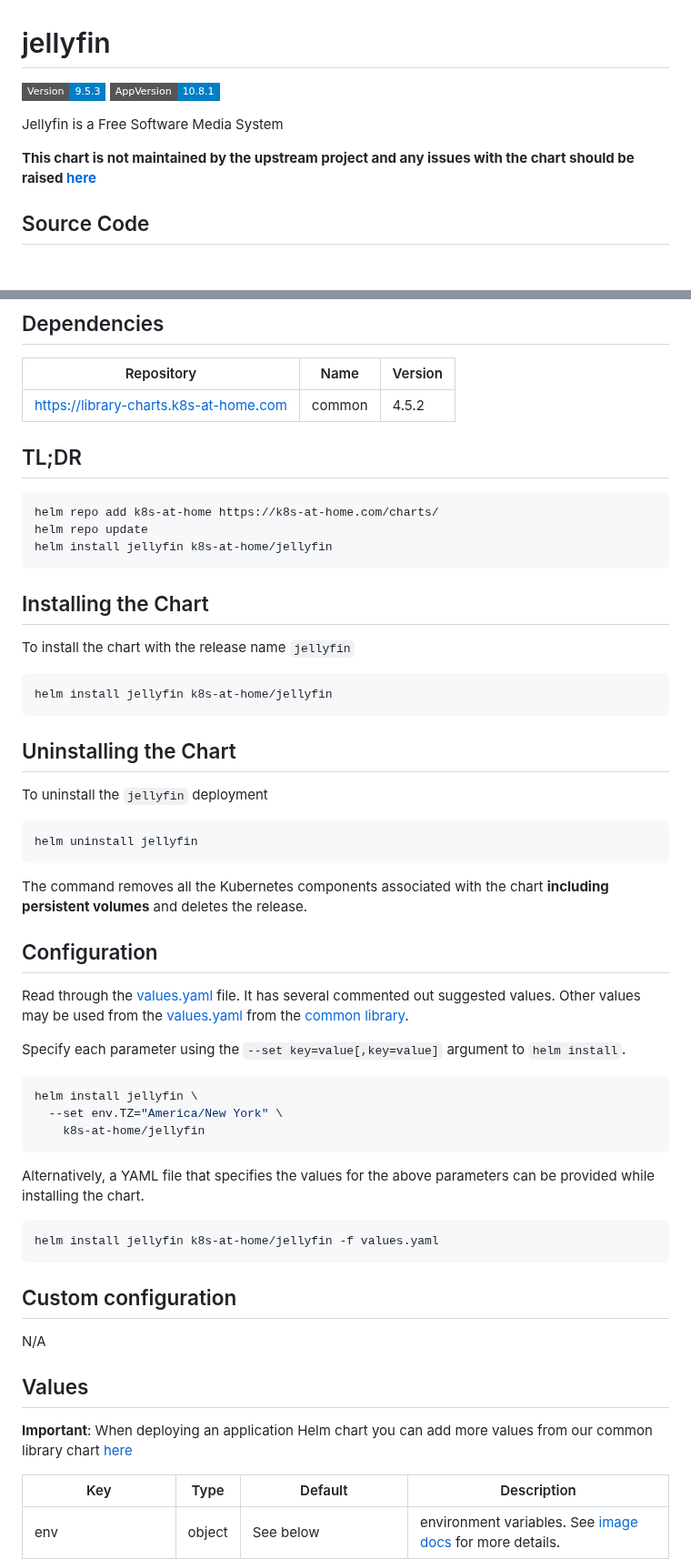
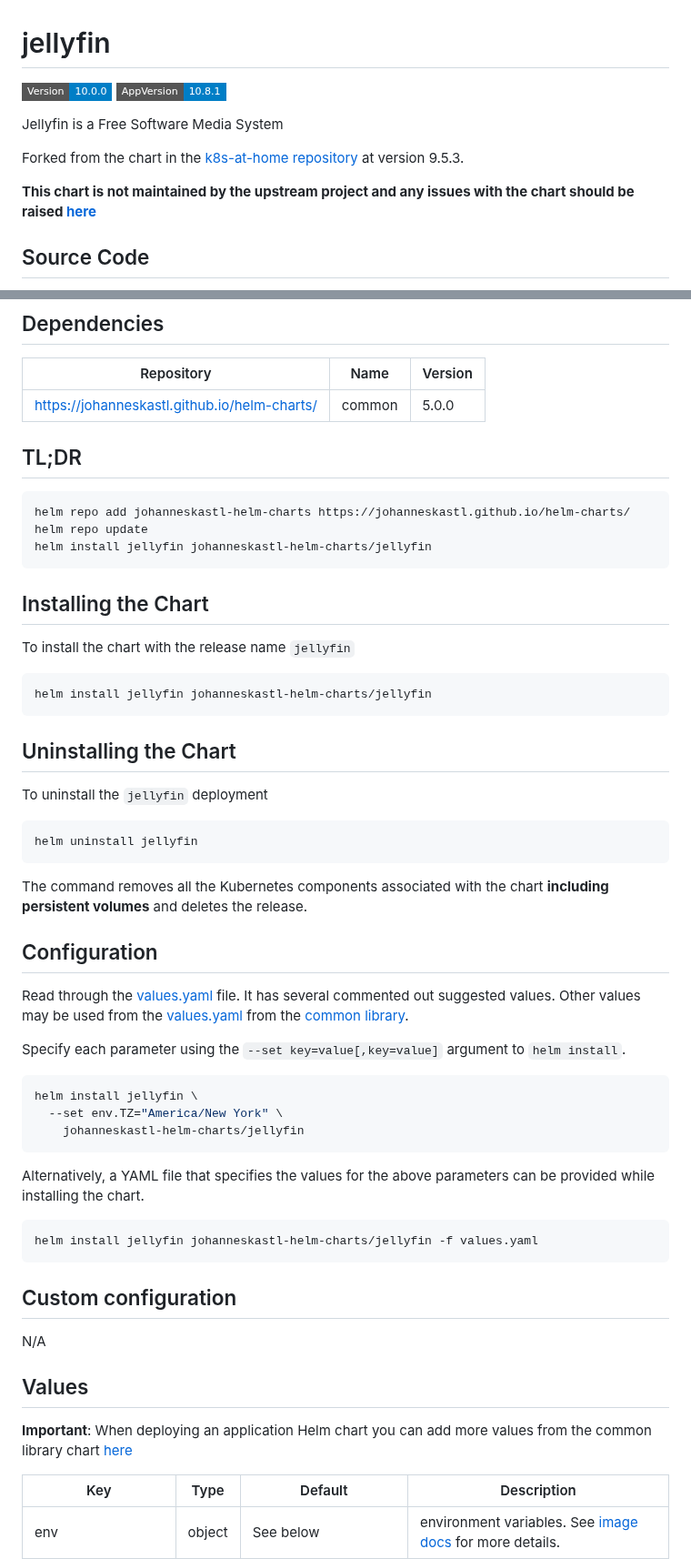
Before and after one commit to johanneskastl/helm-charts, a Markdown page: charts/jellyfin/README.md, 2 parts joined by grey strips. Shown at 91% size. Rendered like a GitHub page; badges without logos; blank space fills up the shorter version.

Commit message:
charts/jellyfin/README.md: adjust after fork, remove k8s-at-home references, ...

````diff
--- a/charts/jellyfin/README.md
+++ b/charts/jellyfin/README.md
@@ -1,10 +1,12 @@
 # jellyfin
 
-![Version: 9.5.3](https://img.shields.io/badge/Version-9.5.3-informational?style=flat-square) ![AppVersion: 10.8.1](https://img.shields.io/badge/AppVersion-10.8.1-informational?style=flat-square)
+![Version: 10.0.0](https://img.shields.io/badge/Version-10.0.0-informational?style=flat-square) ![AppVersion: 10.8.1](https://img.shields.io/badge/AppVersion-10.8.1-informational?style=flat-square)
 
 Jellyfin is a Free Software Media System
 
-**This chart is not maintained by the upstream project and any issues with the chart should be raised [here](https://github.com/k8s-at-home/charts/issues/new/choose)**
+Forked from the chart in the [k8s-at-home repository](https://github.com/k8s-at-home/charts) at version 9.5.3.
+
+**This chart is not maintained by the upstream project and any issues with the chart should be raised [here](https://github.com/johanneskastl/helm-charts/issues/)**
 
 ## Source Code
 
@@ -19,14 +21,14 @@ Kubernetes: `>=1.16.0-0`
 
 | Repository | Name | Version |
 |------------|------|---------|
-| https://library-charts.k8s-at-home.com | common | 4.5.2 |
+| https://johanneskastl.github.io/helm-charts/ | common | 5.0.0 |
 
 ## TL;DR
 
 ```console
-helm repo add k8s-at-home https://k8s-at-home.com/charts/
+helm repo add johanneskastl-helm-charts https://johanneskastl.github.io/helm-charts/
 helm repo update
-helm install jellyfin k8s-at-home/jellyfin
+helm install jellyfin johanneskastl-helm-charts/jellyfin
 ```
 
 ## Installing the Chart
@@ -34,7 +36,7 @@ helm install jellyfin k8s-at-home/jellyfin
 To install the chart with the release name `jellyfin`
 
 ```console
-helm install jellyfin k8s-at-home/jellyfin
+helm install jellyfin johanneskastl-helm-charts/jellyfin
 ```
 
 ## Uninstalling the Chart
@@ -57,13 +59,13 @@ Specify each parameter using the `--set key=value[,key=value]` argument to `helm
 ```console
 helm install jellyfin \
   --set env.TZ="America/New York" \
-    k8s-at-home/jellyfin
+    johanneskastl-helm-charts/jellyfin
 ```
 
 Alternatively, a YAML file that specifies the values for the above parameters can be provided while installing the chart.
 
 ```console
-helm install jellyfin k8s-at-home/jellyfin -f values.yaml
+helm install jellyfin johanneskastl-helm-charts/jellyfin -f values.yaml
 ```
 
 ## Custom configuration
@@ -72,7 +74,7 @@ N/A
 
 ## Values
 
-**Important**: When deploying an application Helm chart you can add more values from our common library chart [here](https://github.com/k8s-at-home/library-charts/tree/main/charts/stable/common)
+**Important**: When deploying an application Helm chart you can add more values from the common library chart [here](https://github.com/johanneskastl/helm-charts/tree/main/charts/common)
 
 | Key | Type | Default | Description |
 |-----|------|---------|-------------|
````
Also changed, not shown: other parts of charts/jellyfin/README.md (+4 -14 lines).
